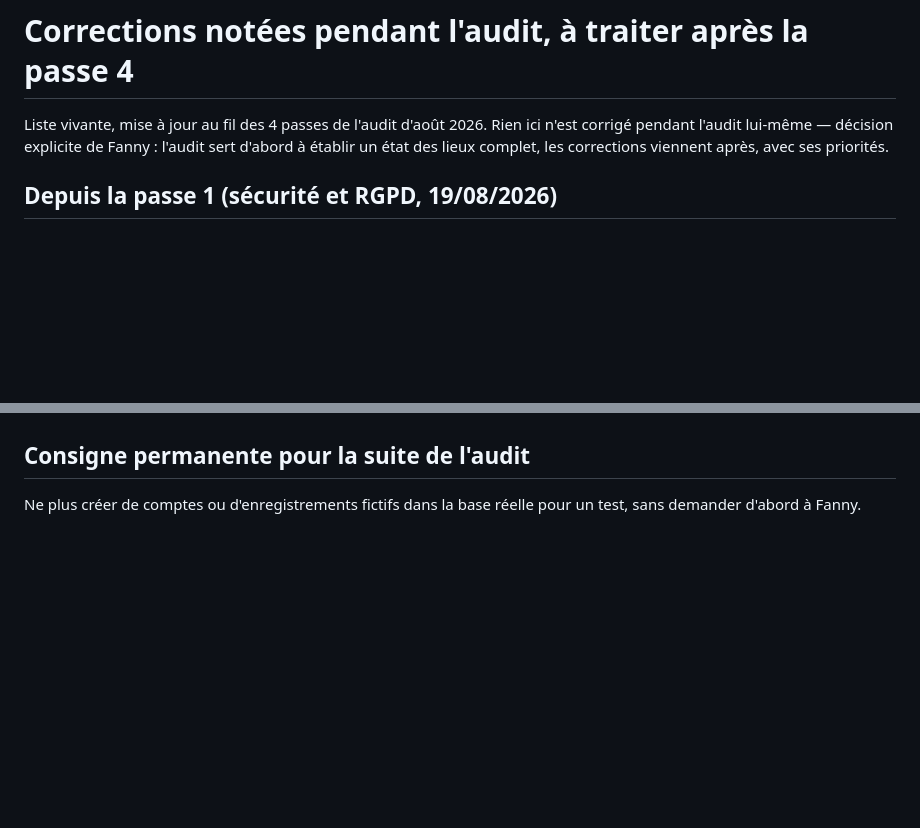
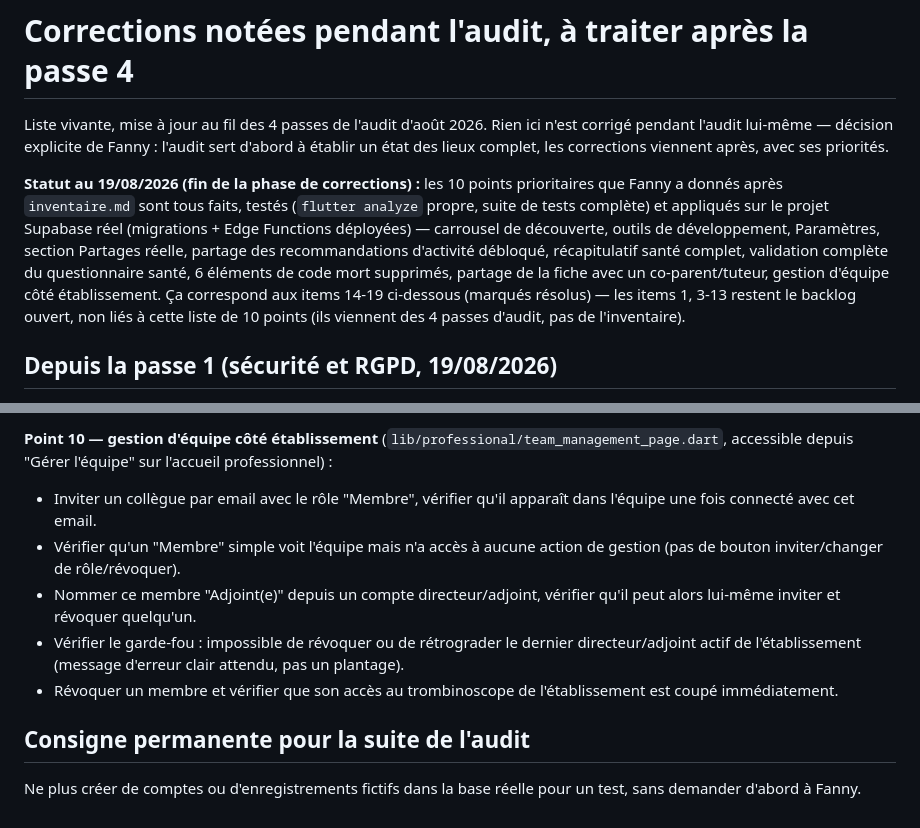
Before and after one commit to fanimpact/safekids, a Markdown page: docs/audits/corrections_a_faire.md, 2 parts joined by grey strips. Rendered like a GitHub page; blank space fills up the shorter version.

```diff
--- a/docs/audits/corrections_a_faire.md
+++ b/docs/audits/corrections_a_faire.md
@@ -4,6 +4,20 @@ Liste vivante, mise à jour au fil des 4 passes de l'audit d'août 2026.
 Rien ici n'est corrigé pendant l'audit lui-même — décision explicite de
 Fanny : l'audit sert d'abord à établir un état des lieux complet, les
 corrections viennent après, avec ses priorités.
+
+**Statut au 19/08/2026 (fin de la phase de corrections) :** les 10
+points prioritaires que Fanny a donnés après `inventaire.md` sont tous
+faits, testés (`flutter analyze` propre, suite de tests complète) et
+appliqués sur le projet Supabase réel (migrations + Edge Functions
+déployées) — carrousel de découverte, outils de développement,
+Paramètres, section Partages réelle, partage des recommandations
+d'activité débloqué, récapitulatif santé complet, validation complète
+du questionnaire santé, 6 éléments de code mort supprimés, partage de
+la fiche avec un co-parent/tuteur, gestion d'équipe côté
+établissement. Ça correspond aux items 14-19 ci-dessous (marqués
+résolus) — les items 1, 3-13 restent le backlog ouvert, non liés à
+cette liste de 10 points (ils viennent des 4 passes d'audit, pas de
+l'inventaire).
 
 ## Depuis la passe 1 (sécurité et RGPD, 19/08/2026)
 
@@ -220,3 +275,18 @@ pas seulement lecture du code).
+**Point 10 — gestion d'équipe côté établissement**
+(`lib/professional/team_management_page.dart`, accessible depuis
+"Gérer l'équipe" sur l'accueil professionnel) :
+- Inviter un collègue par email avec le rôle "Membre", vérifier qu'il
+  apparaît dans l'équipe une fois connecté avec cet email.
+- Vérifier qu'un "Membre" simple voit l'équipe mais n'a accès à aucune
+  action de gestion (pas de bouton inviter/changer de rôle/révoquer).
+- Nommer ce membre "Adjoint(e)" depuis un compte directeur/adjoint,
+  vérifier qu'il peut alors lui-même inviter et révoquer quelqu'un.
+- Vérifier le garde-fou : impossible de révoquer ou de rétrograder le
+  dernier directeur/adjoint actif de l'établissement (message d'erreur
+  clair attendu, pas un plantage).
+- Révoquer un membre et vérifier que son accès au trombinoscope de
+  l'établissement est coupé immédiatement.
+
 ## Consigne permanente pour la suite de l'audit
 
 Ne plus créer de comptes ou d'enregistrements fictifs dans la base
```
Also changed, not shown: other parts of docs/audits/corrections_a_faire.md (+51 -10 lines).
